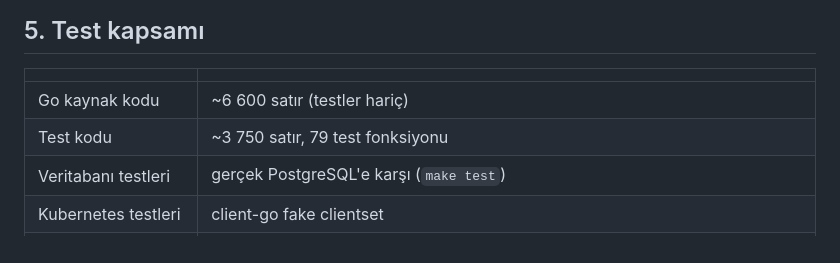
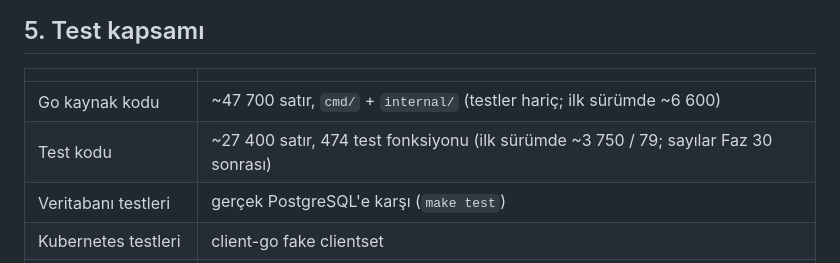
Before and after one commit to Nisagwn/paas, a Markdown page: docs/MEASUREMENTS.md, the part around the change. Rendered like a GitHub page.

```diff
--- a/docs/MEASUREMENTS.md
+++ b/docs/MEASUREMENTS.md
@@ -109,8 +109,8 @@ Bu koşu iki hata buldu ve düzeltildi: crash mesajı yalnızca stack trace'in s
 
 | | |
 |---|---|
-| Go kaynak kodu | ~6 600 satır (testler hariç) |
-| Test kodu | ~3 750 satır, 79 test fonksiyonu |
+| Go kaynak kodu | ~47 700 satır, `cmd/` + `internal/` (testler hariç; ilk sürümde ~6 600) |
+| Test kodu | ~27 400 satır, 474 test fonksiyonu (ilk sürümde ~3 750 / 79; sayılar Faz 30 sonrası) |
 | Veritabanı testleri | gerçek PostgreSQL'e karşı (`make test`) |
 | Kubernetes testleri | client-go fake clientset |
 | Gerçek build testleri | `make test-build`: üç örnek gerçekten build edilir, çalıştırılır, HTTP yanıtı kontrol edilir |
```
Also changed, not shown: README.md (+13 -6 lines), docs/REPORT.md (+2 -1 lines).
